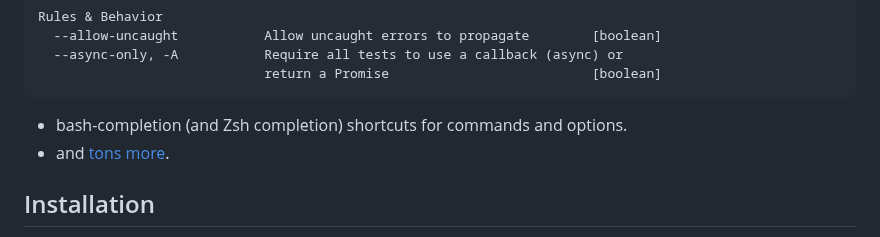
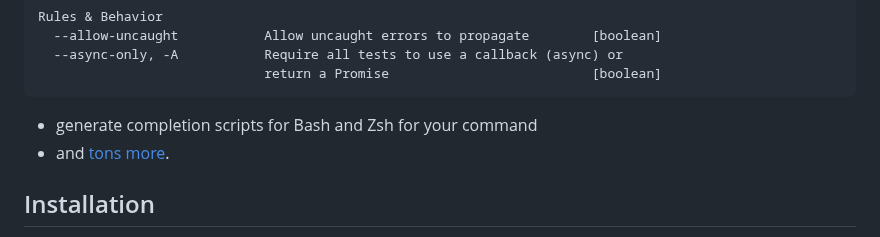
Before and after one commit to yargs/yargs, a Markdown page: README.md, the part around the change. GitHub-like rendering.

````diff
--- a/README.md
+++ b/README.md
@@ -38,7 +38,7 @@ Rules & Behavior
                              return a Promise                          [boolean]
 ```
 
-* bash-completion (and Zsh completion) shortcuts for commands and options.
+* generate completion scripts for Bash and Zsh for your command
 * and [tons more](/docs/api.md).
 
 ## Installation
````
Also changed, not shown: docs/api.md (+12 -6 lines).
